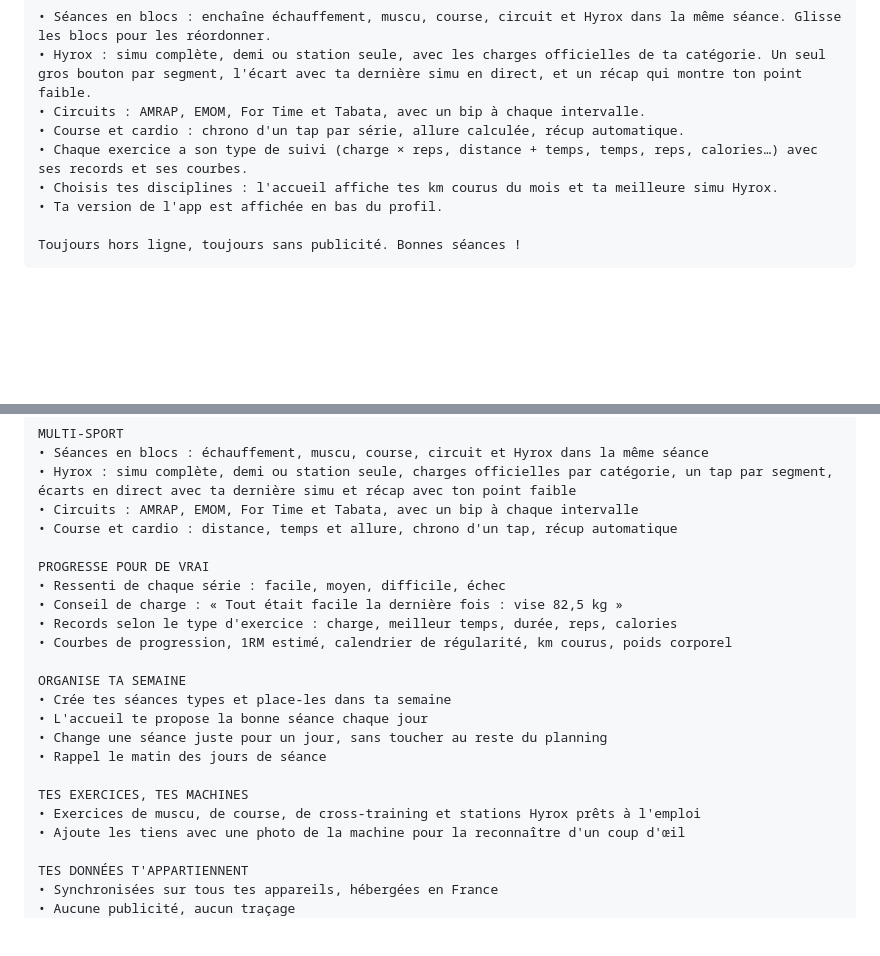
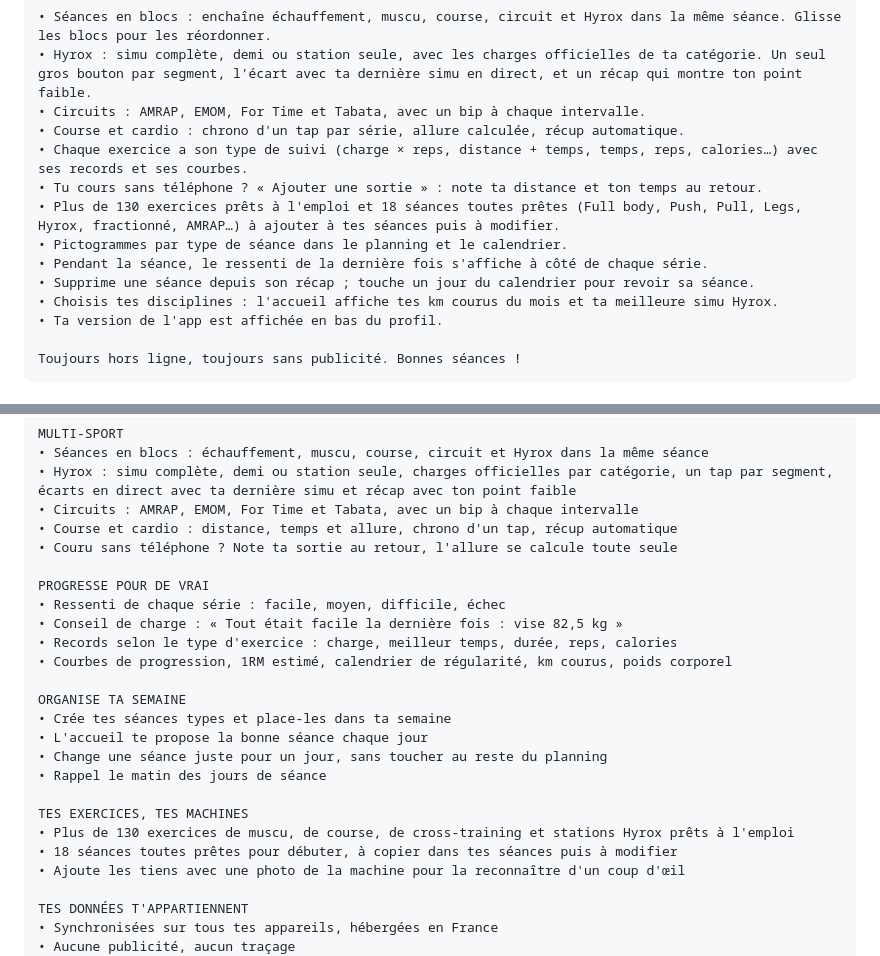
Before and after one commit to johanpoyet/surcharge, a Markdown page: docs/app-store/fiche.md, 2 parts joined by grey strips. Drawn GitHub-style; blank space fills up the shorter version.

Commit message:
docs(store): nouveautés 2.0.0 complétées (sortie après coup, catalogue, séances prêtes, pictogrammes)

```diff
--- a/docs/app-store/fiche.md
+++ b/docs/app-store/fiche.md
@@ -176,6 +176,11 @@ Surcharge devient multi-sport : muscu, course, circuits et Hyrox dans un seul ca
 • Circuits : AMRAP, EMOM, For Time et Tabata, avec un bip à chaque intervalle.
 • Course et cardio : chrono d'un tap par série, allure calculée, récup automatique.
 • Chaque exercice a son type de suivi (charge × reps, distance + temps, temps, reps, calories…) avec ses records et ses courbes.
+• Tu cours sans téléphone ? « Ajouter une sortie » : note ta distance et ton temps au retour.
+• Plus de 130 exercices prêts à l'emploi et 18 séances toutes prêtes (Full body, Push, Pull, Legs, Hyrox, fractionné, AMRAP…) à ajouter à tes séances puis à modifier.
+• Pictogrammes par type de séance dans le planning et le calendrier.
+• Pendant la séance, le ressenti de la dernière fois s'affiche à côté de chaque série.
+• Supprime une séance depuis son récap ; touche un jour du calendrier pour revoir sa séance.
 • Choisis tes disciplines : l'accueil affiche tes km courus du mois et ta meilleure simu Hyrox.
 • Ta version de l'app est affichée en bas du profil.
 
@@ -199,6 +204,7 @@ MULTI-SPORT
 • Hyrox : simu complète, demi ou station seule, charges officielles par catégorie, un tap par segment, écarts en direct avec ta dernière simu et récap avec ton point faible
 • Circuits : AMRAP, EMOM, For Time et Tabata, avec un bip à chaque intervalle
 • Course et cardio : distance, temps et allure, chrono d'un tap, récup automatique
+• Couru sans téléphone ? Note ta sortie au retour, l'allure se calcule toute seule
 
 PROGRESSE POUR DE VRAI
 • Ressenti de chaque série : facile, moyen, difficile, échec
@@ -213,7 +219,8 @@ ORGANISE TA SEMAINE
 • Rappel le matin des jours de séance
 
 TES EXERCICES, TES MACHINES
-• Exercices de muscu, de course, de cross-training et stations Hyrox prêts à l'emploi
+• Plus de 130 exercices de muscu, de course, de cross-training et stations Hyrox prêts à l'emploi
+• 18 séances toutes prêtes pour débuter, à copier dans tes séances puis à modifier
 • Ajoute les tiens avec une photo de la machine pour la reconnaître d'un coup d'œil
 
 TES DONNÉES T'APPARTIENNENT
```
